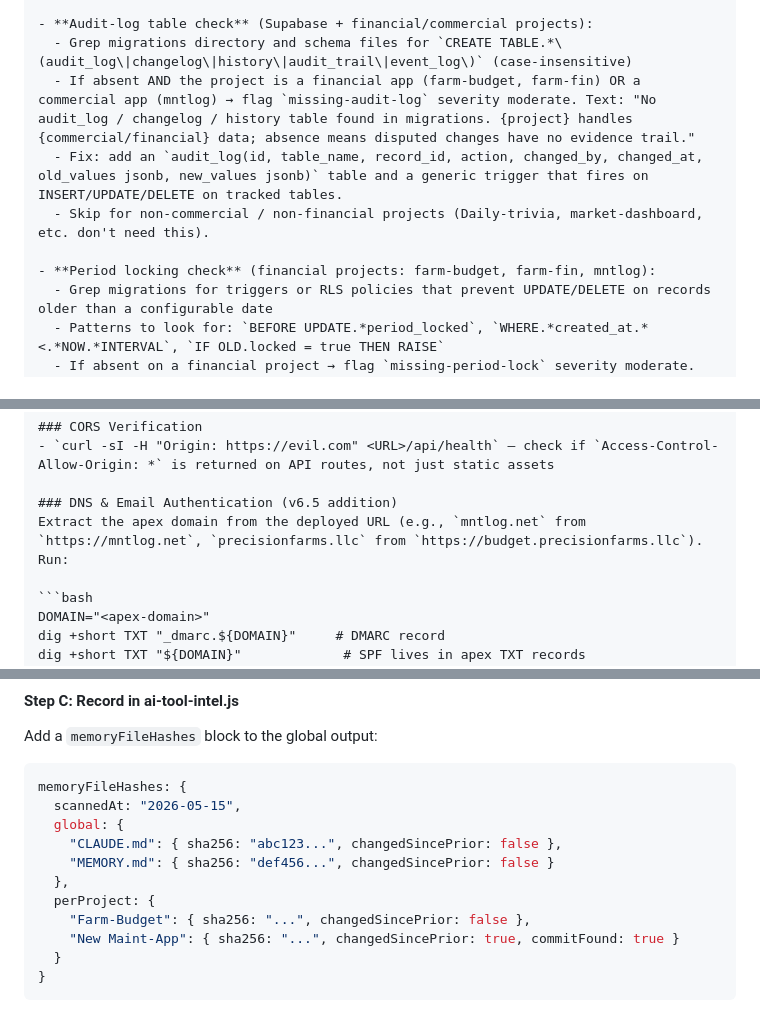
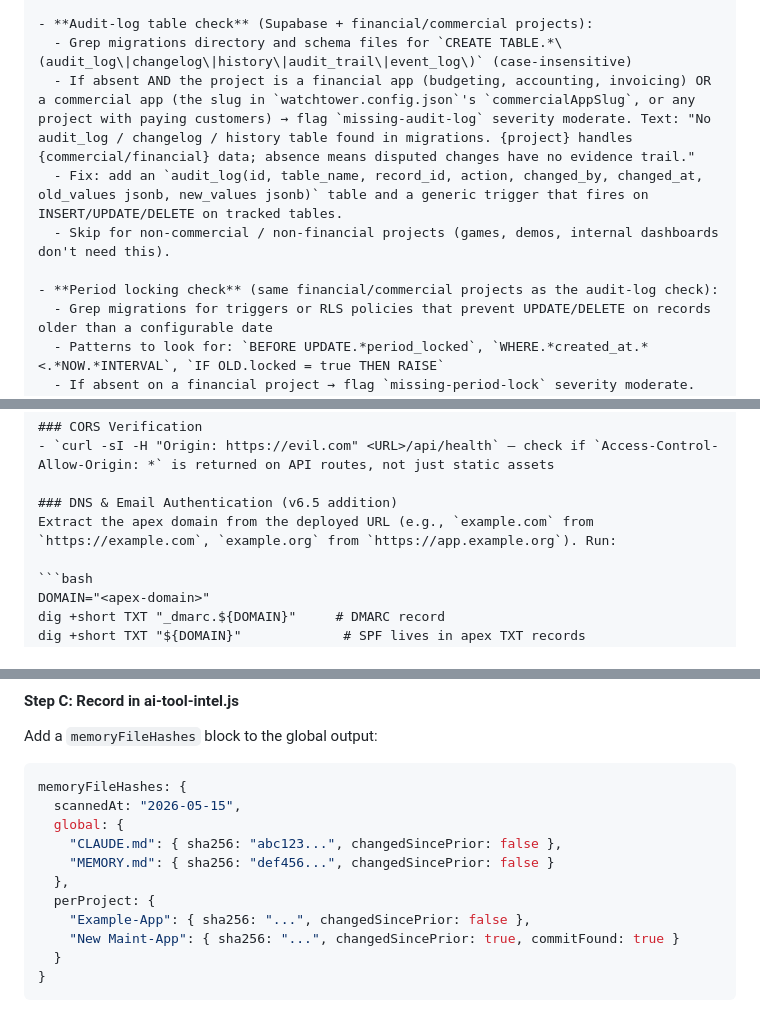
Before and after one commit to galengrimm-code/watchtower, a Markdown page: prompts/security-scan-prompt.md, 3 parts joined by grey strips. Drawn GitHub-style.

Commit message:
Genericize portfolio-specific references in the public scan prompt
Audit-log + period-locking checks now key off financial/commercial
designation (commercialAppSlug in watchtower.config.json) instead of
naming specific portfolio projects; domain-extraction examples use
example.com. Methodology behavior unchanged.

Co-Authored-By: Claude Fable 5 <noreply@anthropic.com>

````diff
--- a/prompts/security-scan-prompt.md
+++ b/prompts/security-scan-prompt.md
@@ -114,11 +114,11 @@ Run these commands and include the results:
 
 - **Audit-log table check** (Supabase + financial/commercial projects):
   - Grep migrations directory and schema files for `CREATE TABLE.*\(audit_log\|changelog\|history\|audit_trail\|event_log\)` (case-insensitive)
-  - If absent AND the project is a financial app (farm-budget, farm-fin) OR a commercial app (mntlog) → flag `missing-audit-log` severity moderate. Text: "No audit_log / changelog / history table found in migrations. {project} handles {commercial/financial} data; absence means disputed changes have no evidence trail."
+  - If absent AND the project is a financial app (budgeting, accounting, invoicing) OR a commercial app (the slug in `watchtower.config.json`'s `commercialAppSlug`, or any project with paying customers) → flag `missing-audit-log` severity moderate. Text: "No audit_log / changelog / history table found in migrations. {project} handles {commercial/financial} data; absence means disputed changes have no evidence trail."
   - Fix: add an `audit_log(id, table_name, record_id, action, changed_by, changed_at, old_values jsonb, new_values jsonb)` table and a generic trigger that fires on INSERT/UPDATE/DELETE on tracked tables.
-  - Skip for non-commercial / non-financial projects (Daily-trivia, market-dashboard, etc. don't need this).
-
-- **Period locking check** (financial projects: farm-budget, farm-fin, mntlog):
+  - Skip for non-commercial / non-financial projects (games, demos, internal dashboards don't need this).
+
+- **Period locking check** (same financial/commercial projects as the audit-log check):
   - Grep migrations for triggers or RLS policies that prevent UPDATE/DELETE on records older than a configurable date
   - Patterns to look for: `BEFORE UPDATE.*period_locked`, `WHERE.*created_at.*<.*NOW.*INTERVAL`, `IF OLD.locked = true THEN RAISE`
   - If absent on a financial project → flag `missing-period-lock` severity moderate. Text: "No period-locking trigger or policy found. Records from closed fiscal periods (prior tax years, finalized invoices) can be freely modified — audit/tax risk."
@@ -241,7 +241,7 @@ Check the page HTML source (via `curl -s <URL>`) for auth provider scripts:
 - `curl -sI -H "Origin: https://evil.com" <URL>/api/health` — check if `Access-Control-Allow-Origin: *` is returned on API routes, not just static assets
 
 ### DNS & Email Authentication (v6.5 addition)
-Extract the apex domain from the deployed URL (e.g., `mntlog.net` from `https://mntlog.net`, `precisionfarms.llc` from `https://budget.precisionfarms.llc`). Run:
+Extract the apex domain from the deployed URL (e.g., `example.com` from `https://example.com`, `example.org` from `https://app.example.org`). Run:
 
 ```bash
 DOMAIN="<apex-domain>"
@@ -744,7 +744,7 @@ memoryFileHashes: {
     "MEMORY.md": { sha256: "def456...", changedSincePrior: false }
   },
   perProject: {
-    "Farm-Budget": { sha256: "...", changedSincePrior: false },
+    "Example-App": { sha256: "...", changedSincePrior: false },
     "New Maint-App": { sha256: "...", changedSincePrior: true, commitFound: true }
   }
 }
````
